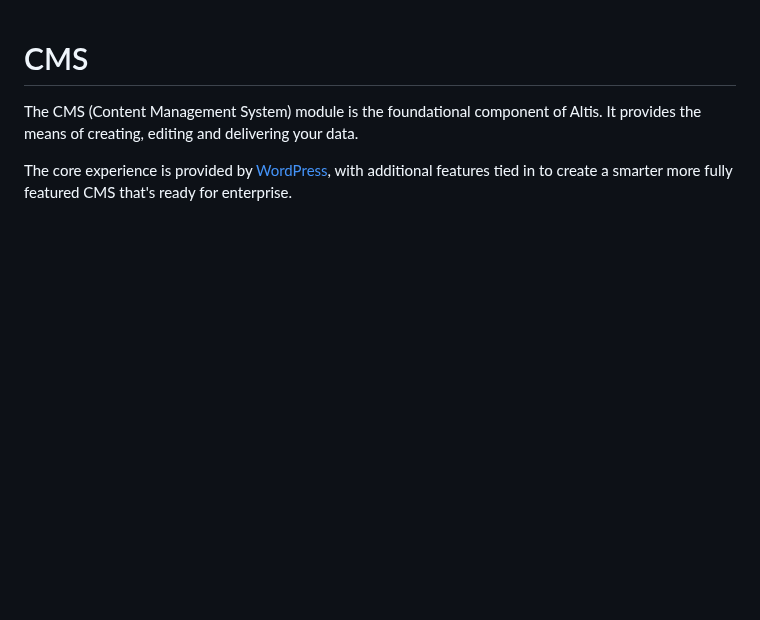
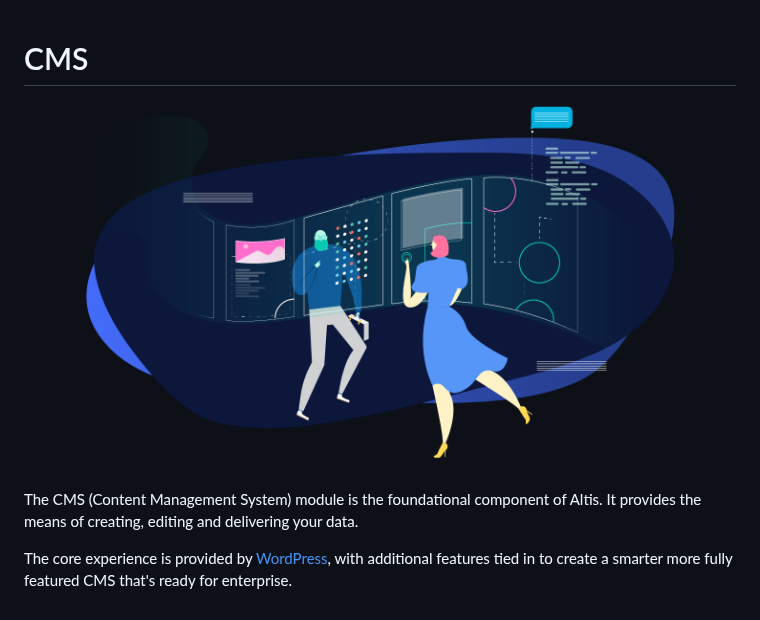
Before and after one commit to humanmade/altis-cms, a Markdown page: docs/README.md, the part around the change. GitHub-like rendering; pictures changed too: docs/assets/banner-cms.png (added); blank space fills up the shorter version.

Commit message:
add docs banner image

```diff
--- a/docs/README.md
+++ b/docs/README.md
@@ -1,4 +1,6 @@
 # CMS
+
+![](./assets/banner-cms.png)
 
 The CMS (Content Management System) module is the foundational component of Altis. It provides the means of creating, editing and delivering your data.
 
```
